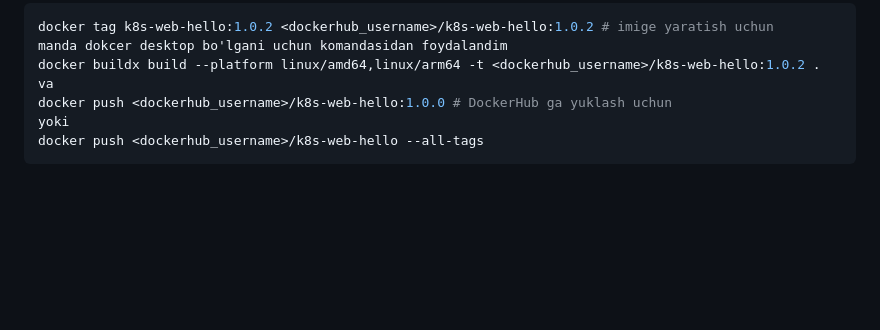
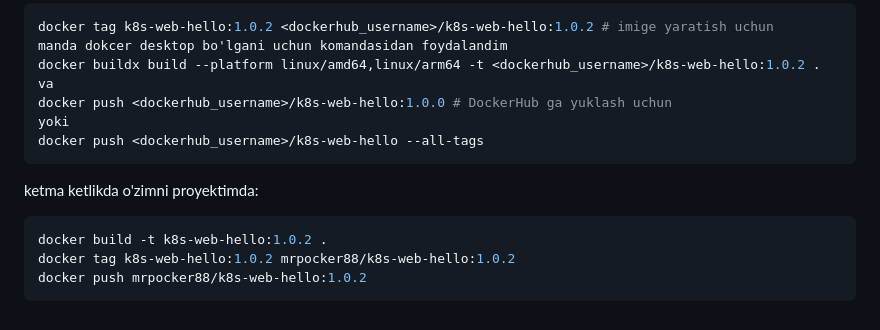
Before and after one commit to Ilhom88-0407/k8s-education, a Markdown page: Dasturni_yangilash/Lesson1.md, the part around the change. GitHub-like rendering; blank space fills up the shorter version.

````diff
--- a/Dasturni_yangilash/Lesson1.md
+++ b/Dasturni_yangilash/Lesson1.md
@@ -9,3 +9,10 @@ docker push <dockerhub_username>/k8s-web-hello:1.0.0 # DockerHub ga yuklash uchu
 yoki
 docker push <dockerhub_username>/k8s-web-hello --all-tags
 ```
+
+ketma ketlikda o'zimni proyektimda:
+```bash
+docker build -t k8s-web-hello:1.0.2 .
+docker tag k8s-web-hello:1.0.2 mrpocker88/k8s-web-hello:1.0.2
+docker push mrpocker88/k8s-web-hello:1.0.2
+```
````
Also changed, not shown: Dasturni_yangilash/kesson3.md (added, +1 -0 lines), Dasturni_yangilash/lesson2.md (+18 -0 lines), Dasturni_yangilash/image-1.png (added), Dasturni_yangilash/image-2.png (added), Dasturni_yangilash/image-3.png (added), Dasturni_yangilash/image.png (added), 1 other file.
